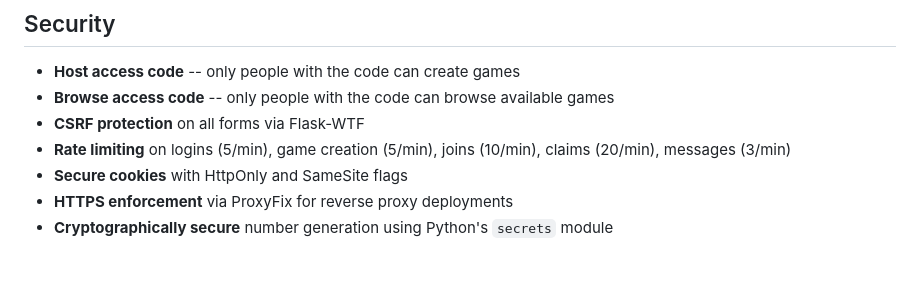
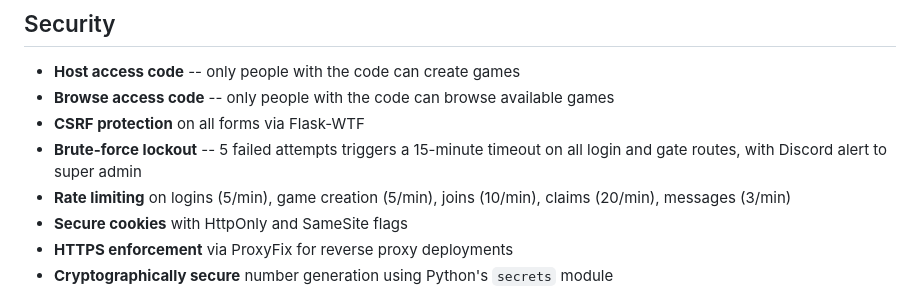
Before and after one commit to juantronn11/grid_game, a Markdown page: README.md, the part around the change. Rendered like a GitHub page; blank space fills up the shorter version.

```diff
--- a/README.md
+++ b/README.md
@@ -117,6 +117,7 @@ Open `http://localhost:5000` in your browser.
 - **Host access code** -- only people with the code can create games
 - **Browse access code** -- only people with the code can browse available games
 - **CSRF protection** on all forms via Flask-WTF
+- **Brute-force lockout** -- 5 failed attempts triggers a 15-minute timeout on all login and gate routes, with Discord alert to super admin
 - **Rate limiting** on logins (5/min), game creation (5/min), joins (10/min), claims (20/min), messages (3/min)
 - **Secure cookies** with HttpOnly and SameSite flags
 - **HTTPS enforcement** via ProxyFix for reverse proxy deployments
```
